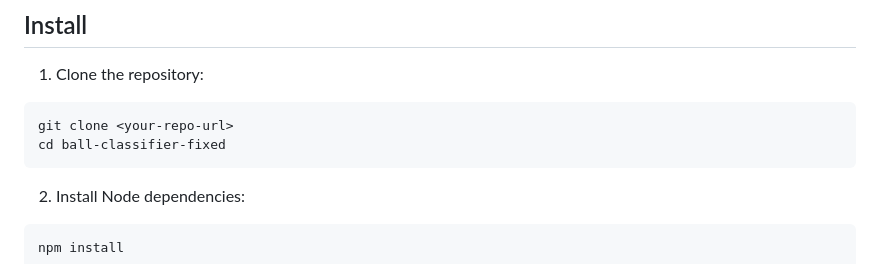
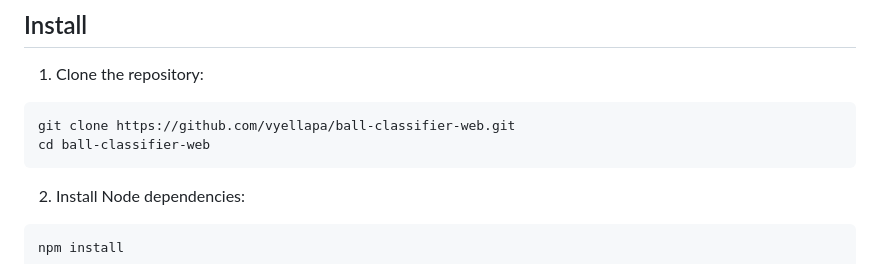
Before and after one commit to vyellapa/ball-classifier-web, a Markdown page: README.md, the part around the change. Drawn GitHub-style.

Commit message:
Update README clone URL

````diff
--- a/README.md
+++ b/README.md
@@ -42,8 +42,8 @@ You can override that with the `GTF_FILE` environment variable.
 1. Clone the repository:
 
 ```bash
-git clone <your-repo-url>
-cd ball-classifier-fixed
+git clone https://github.com/vyellapa/ball-classifier-web.git
+cd ball-classifier-web
 ```
 
 2. Install Node dependencies:
````
